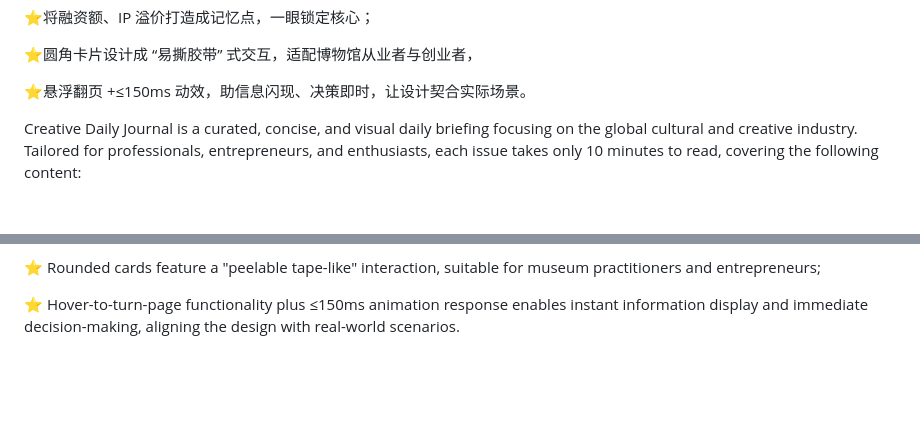
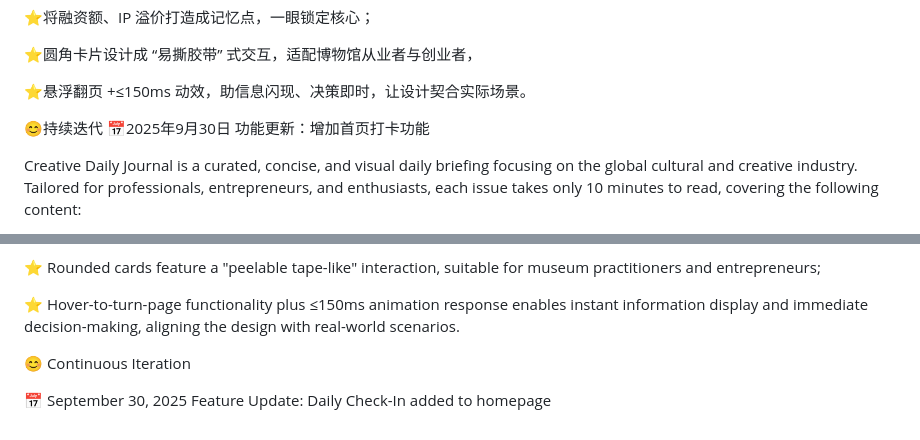
Before and after one commit to xunyao495/creative-daily-journal, a Markdown page: README.md, 2 parts joined by grey strips. Rendered like a GitHub page; blank space fills up the shorter version.

```diff
--- a/README.md
+++ b/README.md
@@ -55,6 +55,9 @@ IP 联名、博物馆文创与数字艺术精选快讯，10 分钟读完。
 
 ⭐悬浮翻页 +≤150ms 动效，助信息闪现、决策即时，让设计契合实际场景。
 
+😊持续迭代
+📅2025年9月30日   功能更新：增加首页打卡功能
+
 
 Creative Daily Journal is a curated, concise, and visual daily briefing focusing on the global cultural and creative industry.
 Tailored for professionals, entrepreneurs, and enthusiasts, each issue takes only 10 minutes to read, covering the following content:
@@ -109,3 +112,7 @@ It reduces glare and optimizes the experience, meeting both the need for a 5-sec
 
 ⭐ Hover-to-turn-page functionality plus ≤150ms animation response enables instant information display
 and immediate decision-making, aligning the design with real-world scenarios.
+
+😊 Continuous Iteration
+
+📅 September 30, 2025   Feature Update: Daily Check-In added to homepage
```
